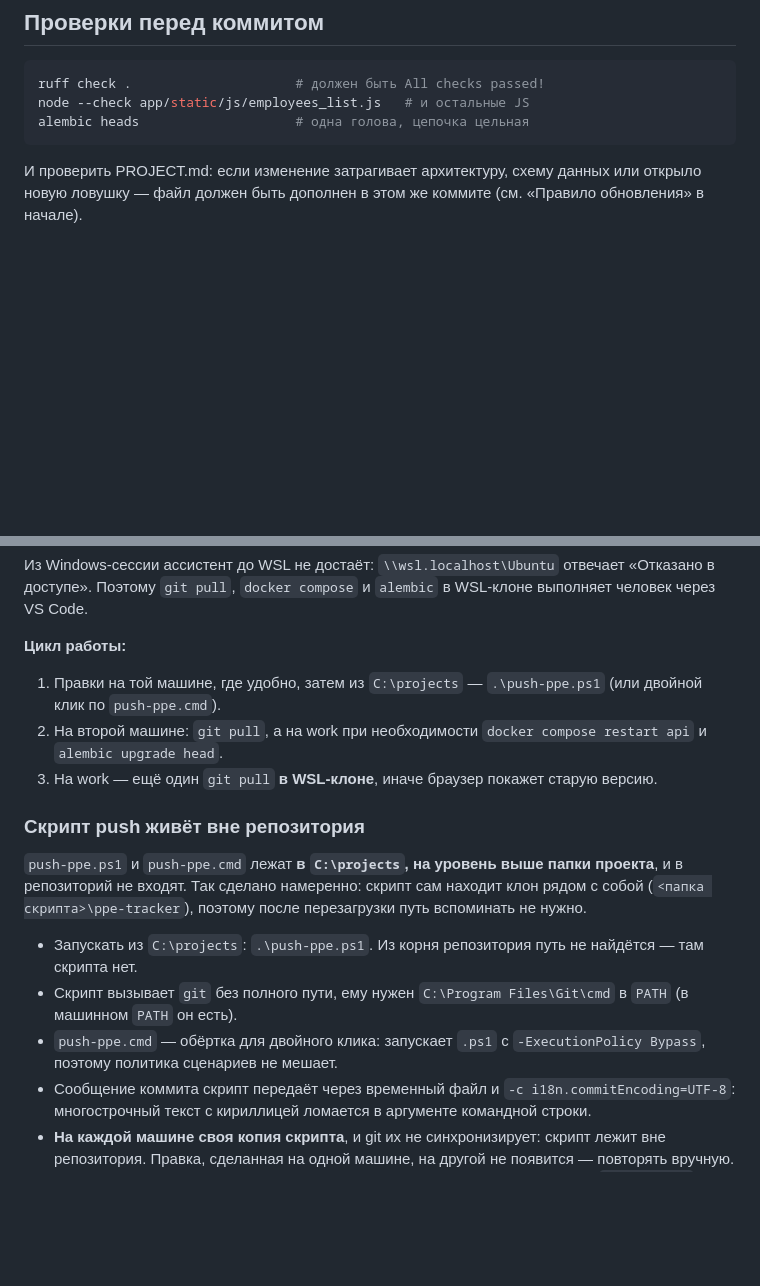
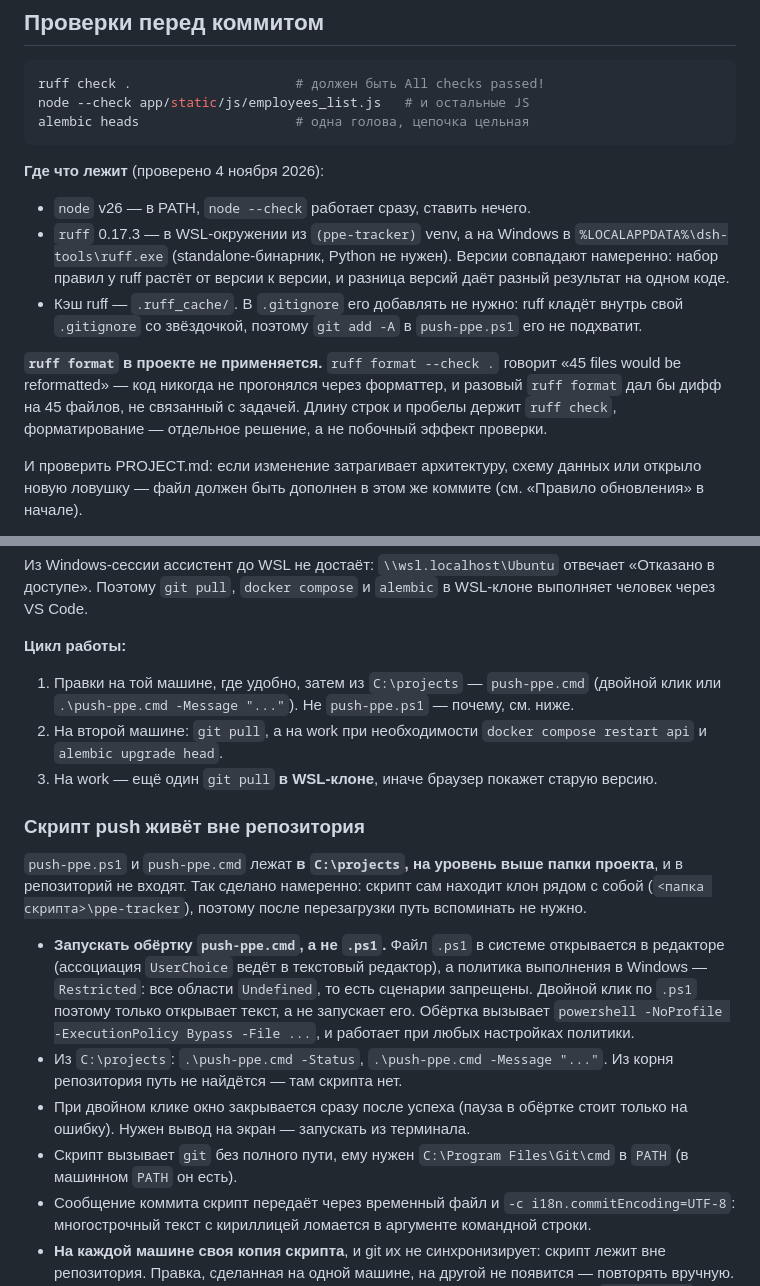
Before and after one commit to Death-Router/ppe-tracker, a Markdown page: PROJECT.md, 2 parts joined by grey strips. Rendered like a GitHub page; blank space fills up the shorter version.

Commit message:
docs(среда): запуск push через .cmd и ruff на Windows

````diff
--- a/PROJECT.md
+++ b/PROJECT.md
@@ -231,6 +231,23 @@ node --check app/static/js/employees_list.js   # и остальные JS
 alembic heads                    # одна голова, цепочка цельная
 ```
 
+**Где что лежит** (проверено 4 ноября 2026):
+
+- `node` v26 — в PATH, `node --check` работает сразу, ставить нечего.
+- `ruff` 0.17.3 — в WSL-окружении из `(ppe-tracker)` venv, а на Windows
+  в `%LOCALAPPDATA%\dsh-tools\ruff.exe` (standalone-бинарник, Python не
+  нужен). Версии совпадают намеренно: набор правил у ruff растёт от
+  версии к версии, и разница версий даёт разный результат на одном коде.
+- Кэш ruff — `.ruff_cache/`. В `.gitignore` его добавлять не нужно:
+  ruff кладёт внутрь свой `.gitignore` со звёздочкой, поэтому `git add -A`
+  в `push-ppe.ps1` его не подхватит.
+
+**`ruff format` в проекте не применяется.** `ruff format --check .` говорит
+«45 files would be reformatted» — код никогда не прогонялся через
+форматтер, и разовый `ruff format` дал бы дифф на 45 файлов, не связанный
+с задачей. Длину строк и пробелы держит `ruff check`, форматирование —
+отдельное решение, а не побочный эффект проверки.
+
 И проверить PROJECT.md: если изменение затрагивает архитектуру, схему
 данных или открыло новую ловушку — файл должен быть дополнен в этом же
 коммите (см. «Правило обновления» в начале).
@@ -351,7 +368,8 @@ WSL-клоне** — приложение работает на том коде,
 **Цикл работы:**
 
 1. Правки на той машине, где удобно, затем из `C:\projects` —
-   `.\push-ppe.ps1` (или двойной клик по `push-ppe.cmd`).
+   `push-ppe.cmd` (двойной клик или `.\push-ppe.cmd -Message "..."`).
+   Не `push-ppe.ps1` — почему, см. ниже.
 2. На второй машине: `git pull`, а на work при необходимости
    `docker compose restart api` и `alembic upgrade head`.
 3. На work — ещё один `git pull` **в WSL-клоне**, иначе браузер покажет
@@ -364,12 +382,19 @@ WSL-клоне** — приложение работает на том коде,
 сам находит клон рядом с собой (`<папка скрипта>\ppe-tracker`), поэтому
 после перезагрузки путь вспоминать не нужно.
 
-- Запускать из `C:\projects`: `.\push-ppe.ps1`. Из корня репозитория
-  путь не найдётся — там скрипта нет.
+- **Запускать обёртку `push-ppe.cmd`, а не `.ps1`.** Файл `.ps1` в системе
+  открывается в редакторе (ассоциация `UserChoice` ведёт в текстовый
+  редактор), а политика выполнения в Windows — `Restricted`: все области
+  `Undefined`, то есть сценарии запрещены. Двойной клик по `.ps1` поэтому
+  только открывает текст, а не запускает его. Обёртка вызывает
+  `powershell -NoProfile -ExecutionPolicy Bypass -File ...`, и работает
+  при любых настройках политики.
+- Из `C:\projects`: `.\push-ppe.cmd -Status`, `.\push-ppe.cmd -Message "..."`.
+  Из корня репозитория путь не найдётся — там скрипта нет.
+- При двойном клике окно закрывается сразу после успеха (пауза в обёртке
+  стоит только на ошибку). Нужен вывод на экран — запускать из терминала.
 - Скрипт вызывает `git` без полного пути, ему нужен
   `C:\Program Files\Git\cmd` в `PATH` (в машинном `PATH` он есть).
-- `push-ppe.cmd` — обёртка для двойного клика: запускает `.ps1`
-  с `-ExecutionPolicy Bypass`, поэтому политика сценариев не мешает.
 - Сообщение коммита скрипт передаёт через временный файл и
   `-c i18n.commitEncoding=UTF-8`: многострочный текст с кириллицей
   ломается в аргументе командной строки.
````
